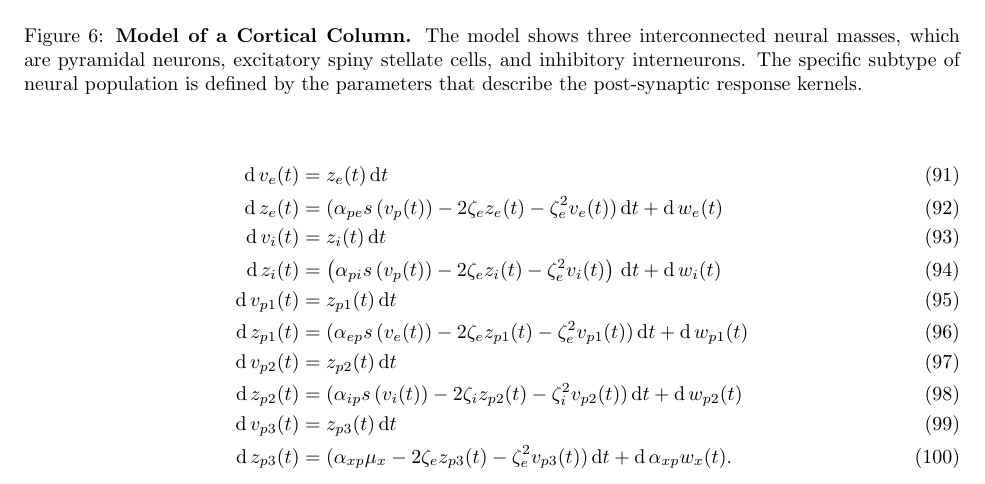
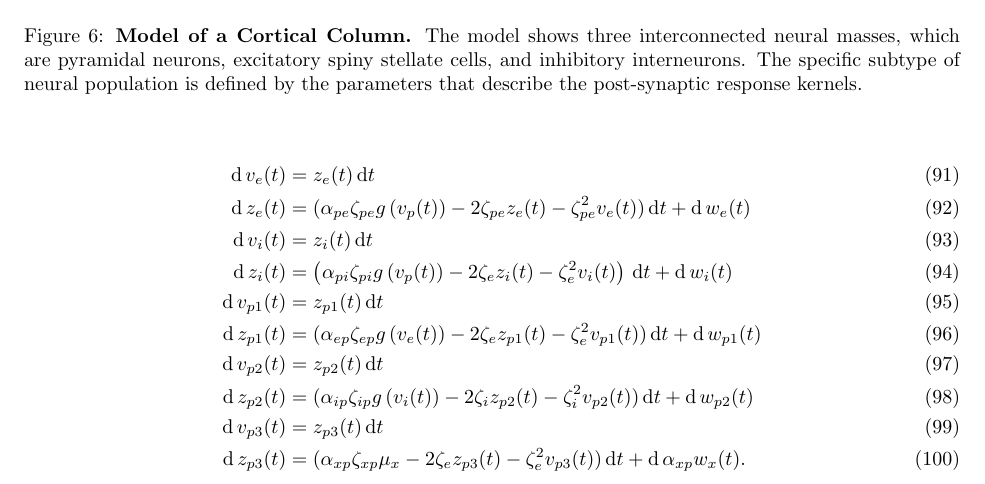
Before and after one commit to DeanFreestone/SigmoidalFilter, a LaTeX paper (ltx/manuscript.tex): part of page 10 of 11, cut so that both start at the same text. Compiled offline with pdfLaTeX.

Commit message:
for merge

```diff
--- a/ltx/manuscript.tex
+++ b/ltx/manuscript.tex
@@ -359,15 +359,15 @@ An example of the model of a cortical column is shown in Figure~\ref{fig:JansenA
 
 \begin{align}
 	\mathrm{d}\,v_e(t) &= z_e(t)\,\mathrm{d}t \\
-	\mathrm{d}\,z_e(t) &= (\alpha_{pe}s\left(v_p(t)\right) - 2\zeta_{e}z_e(t) - \zeta_{e}^2v_e(t))\,\mathrm{d}t + \mathrm{d}\,w_e(t) \\
+	\mathrm{d}\,z_e(t) &= (\alpha_{pe}\zeta_{pe}g\left(v_p(t)\right) - 2\zeta_{pe}z_e(t) - \zeta_{pe}^2v_e(t))\,\mathrm{d}t + \mathrm{d}\,w_e(t) \\
 	\mathrm{d}\,v_i(t) &= z_i(t)\,\mathrm{d}t \\
-	\mathrm{d}\,z_i(t) &= \left(\alpha_{pi}s\left(v_p(t)\right) - 2\zeta_{e}z_i(t) - \zeta_{e}^2v_i(t)\right)\,\mathrm{d}t + \mathrm{d}\,w_i(t)\\
+	\mathrm{d}\,z_i(t) &= \left(\alpha_{pi}\zeta_{pi}g\left(v_p(t)\right) - 2\zeta_{e}z_i(t) - \zeta_{e}^2v_i(t)\right)\,\mathrm{d}t + \mathrm{d}\,w_i(t)\\
 	\mathrm{d}\,v_{p1}(t) &= z_{p1}(t)\,\mathrm{d}t \\
-	\mathrm{d}\,z_{p1}(t) &= (\alpha_{ep}s\left(v_e(t)\right) - 2\zeta_{e}z_{p1}(t) - \zeta_{e}^2v_{p1}(t))\,\mathrm{d}t + \mathrm{d}\, w_{p1}(t)\\
+	\mathrm{d}\,z_{p1}(t) &= (\alpha_{ep}\zeta_{ep}g\left(v_e(t)\right) - 2\zeta_{e}z_{p1}(t) - \zeta_{e}^2v_{p1}(t))\,\mathrm{d}t + \mathrm{d}\, w_{p1}(t)\\
 	\mathrm{d}\,v_{p2}(t) &= z_{p2}(t)\,\mathrm{d}t \\
-	\mathrm{d}\,z_{p2}(t) &= (\alpha_{ip}s\left(v_i(t)\right) - 2\zeta_{i}z_{p2}(t) - \zeta_{i}^2v_{p2}(t))\,\mathrm{d}t  + \mathrm{d}\, w_{p2}(t) \\
+	\mathrm{d}\,z_{p2}(t) &= (\alpha_{ip}\zeta_{ip}g\left(v_i(t)\right) - 2\zeta_{i}z_{p2}(t) - \zeta_{i}^2v_{p2}(t))\,\mathrm{d}t  + \mathrm{d}\, w_{p2}(t) \\
 	\mathrm{d}\,v_{p3}(t) &= z_{p3}(t)\,\mathrm{d}t \\
-	\mathrm{d}\,z_{p3}(t) &= (\alpha_{xp}\mu_x - 2\zeta_{e}z_{p3}(t) - \zeta_{e}^2v_{p3}(t))\,\mathrm{d}t + \mathrm{d}\,\alpha_{xp}w_x(t).
+	\mathrm{d}\,z_{p3}(t) &= (\alpha_{xp}\zeta_{xp}\mu_x - 2\zeta_{e}z_{p3}(t) - \zeta_{e}^2v_{p3}(t))\,\mathrm{d}t + \mathrm{d}\,\alpha_{xp}w_x(t).
 \end{align}
 
 \begin{align}
@@ -378,7 +378,7 @@ An example of the model of a cortical column is shown in Figure~\ref{fig:JansenA
 	v_{p1}(t+\delta t) &= z_{p1}(t)\,\delta t + v_{p1}(t) \\
-	z_{p1}(t+\delta t) &= (\alpha_{ep}s\left(v_e(t)\right) - 2\zeta_{e}z_{p1}(t) - \zeta_{e}^2v_{p1}(t))\,\delta t + z_{p1}(t) + \varepsilon_{p1}(t)\\
+	z_{p1}(t+\delta t) &= (\alpha_{ep}g\left(v_e(t)\right) - 2\zeta_{e}z_{p1}(t) - \zeta_{e}^2v_{p1}(t))\,\delta t + z_{p1}(t) + \varepsilon_{p1}(t)\\
 	v_{p2}(t+\delta t) &= z_{p2}(t)\,\delta t + v_{p2}(t) \\
-	z_{p2}(t+\delta t) &= (\alpha_{ip}s\left(v_i(t)\right) - 2\zeta_{i}z_{p2}(t) - \zeta_{i}^2v_{p2}(t))\,\delta t + z_{p2}(t) + \varepsilon_{p2}(t) \\
+	z_{p2}(t+\delta t) &= (\alpha_{ip}g\left(v_i(t)\right) - 2\zeta_{i}z_{p2}(t) - \zeta_{i}^2v_{p2}(t))\,\delta t + z_{p2}(t) + \varepsilon_{p2}(t) \\
 	v_{p3}(t+\delta t) &= z_{p3}(t)\,\delta t + v_{p3}(t) \\
 	z_{p3}(t+\delta t) &= (\alpha_{xp}\mu_x - 2\zeta_{e}z_{p3}(t) - \zeta_{e}^2v_{p3}(t))\,\delta t + z_{p3}(t) + \varepsilon_x(t).
 \end{align}
```
Also changed, not shown: ltx/manuscript.tex (4 more changed lines).
